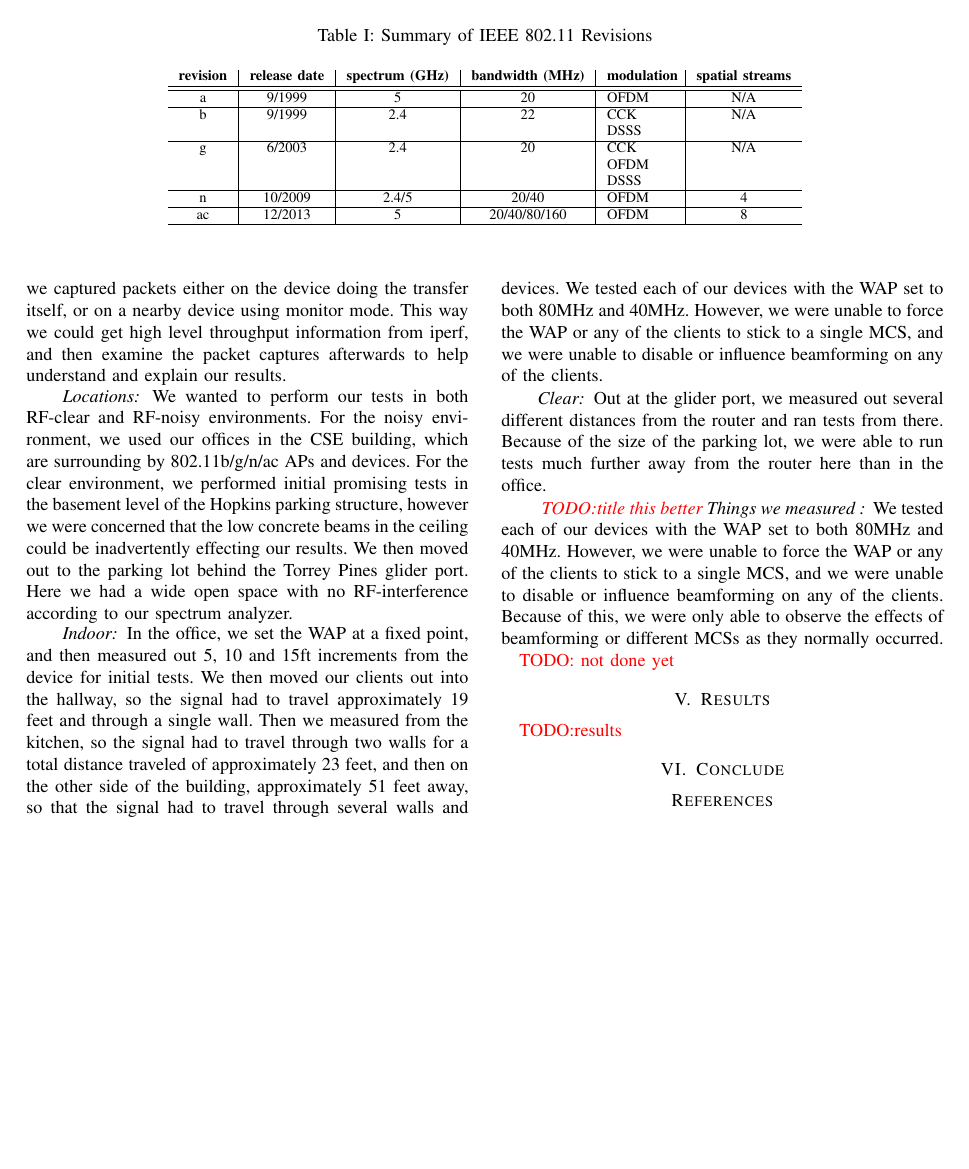
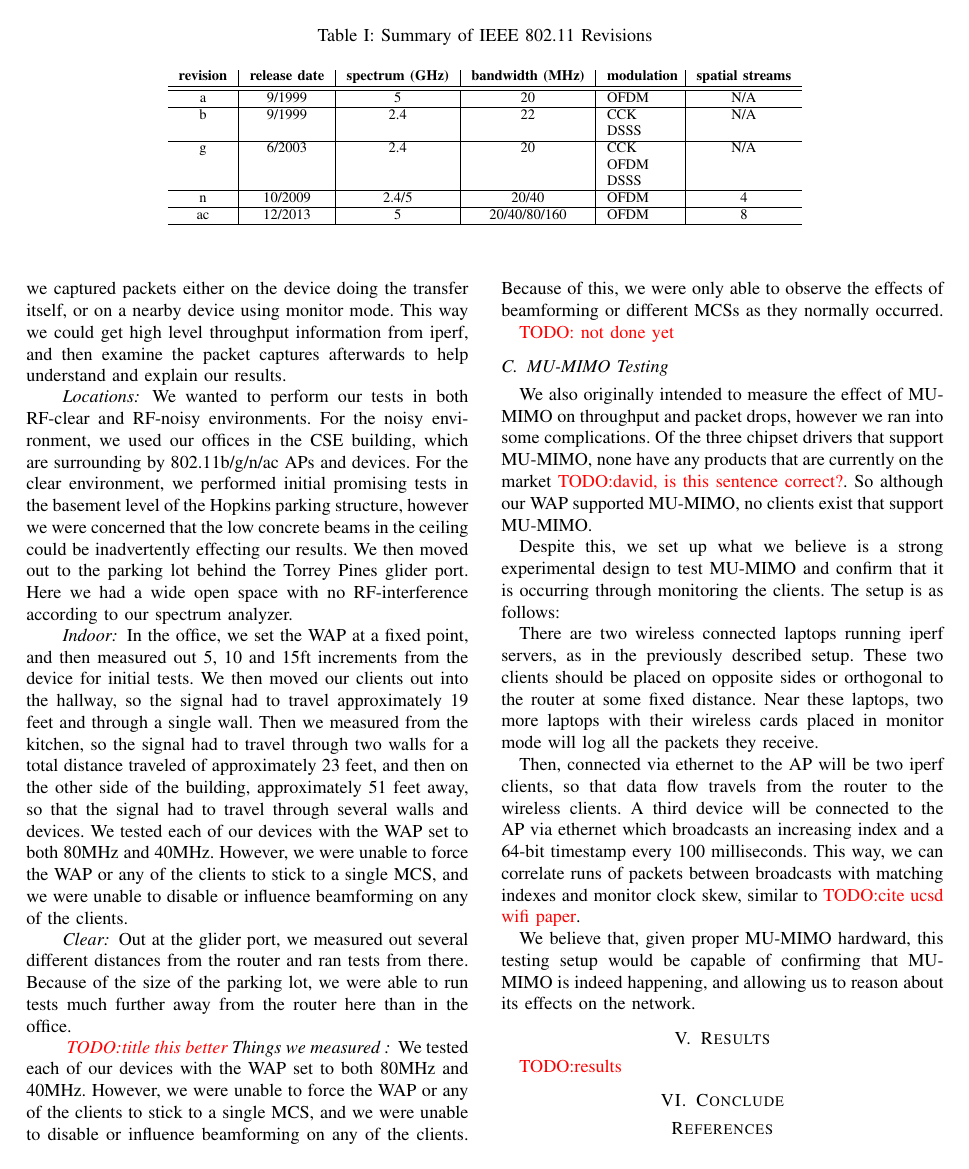
Before and after one commit to RedShamilton/222a-wireless, a LaTeX paper (paper/final/acreport.tex, which reads paper/final/methods.tex): page 3 of 3. Compiled offline with pdfLaTeX.

Commit message:
added mu-mimo testing description

```diff
--- a/paper/final/methods.tex
+++ b/paper/final/methods.tex
@@ -87,3 +87,32 @@ clients. Because of this, we were only able to observe the effects of
 beamforming or different MCSs as they normally occurred.
 
 \todo{ not done yet }
+
+\subsection{MU-MIMO Testing}
+
+We also originally intended to measure the effect of MU-MIMO on throughput and
+packet drops, however we ran into some complications. Of the three chipset
+drivers that support MU-MIMO, none have any products that are currently on the
+market \todo{david, is this sentence correct?}. So although our WAP supported
+MU-MIMO, no clients exist that support MU-MIMO.
+
+Despite this, we set up what we believe is a strong experimental design to test
+MU-MIMO and confirm that it is occurring through monitoring the clients. The
+setup is as follows:
+
+There are two wireless connected laptops running iperf servers, as in the
+previously described setup. These two clients should be placed on opposite sides
+or orthogonal to the router at some fixed distance. Near these laptops, two more
+laptops with their wireless cards placed in monitor mode will log all the
+packets they receive.
+
+Then, connected via ethernet to the AP will be two iperf clients, so that data
+flow travels from the router to the wireless clients. A third device will be
+connected to the AP via ethernet which broadcasts an increasing index and a
+64-bit timestamp every 100 milliseconds. This way, we can correlate runs of
+packets between broadcasts with matching indexes and monitor clock skew, similar
+to \todo{cite ucsd wifi paper}.
+
+We believe that, given proper MU-MIMO hardward, this testing setup would be
+capable of confirming that MU-MIMO is indeed happening, and allowing us to
+reason about its effects on the network.
```
